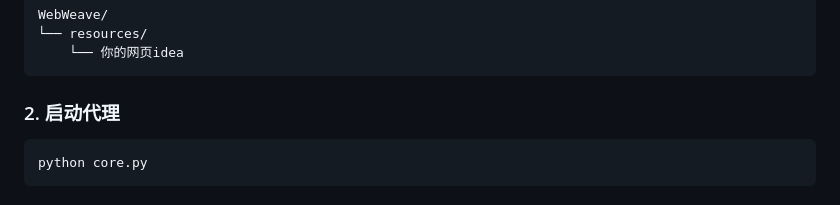
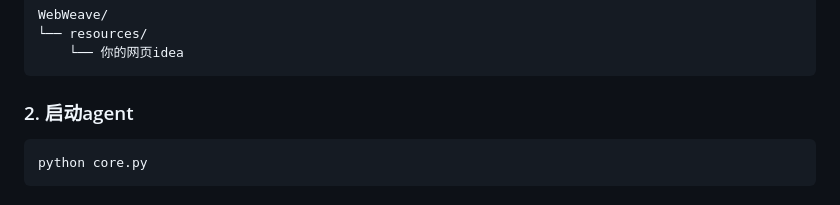
Before and after one commit to Gong-Yie/WebWeave, a Markdown page: README.md, the part around the change. GitHub-like rendering.

Commit message:
更新使用介绍

````diff
--- a/README.md
+++ b/README.md
@@ -112,7 +112,7 @@ WebWeave/
     └── 你的网页idea
 ```
 
-### 2. 启动代理
+### 2. 启动agent
 
 ```bash
 python core.py
````
